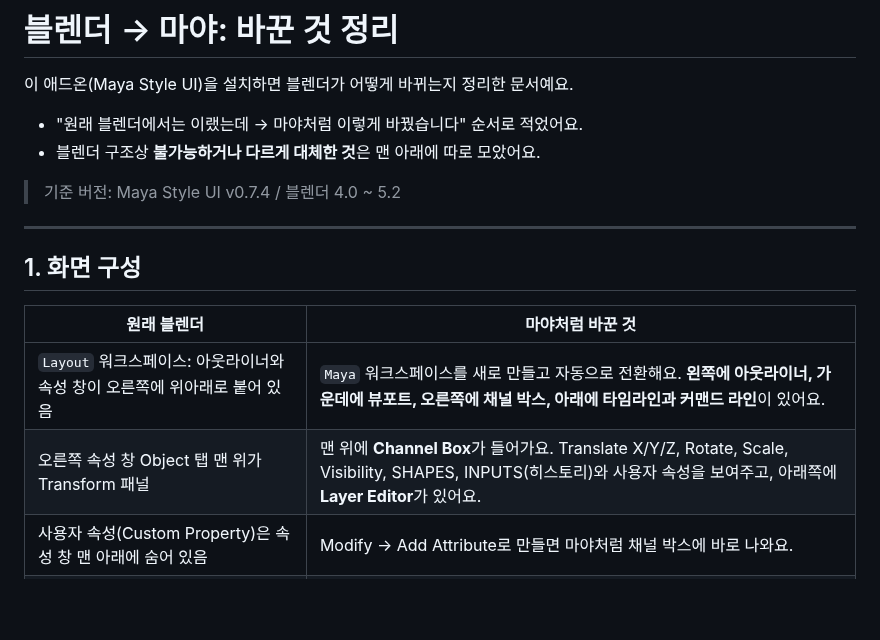
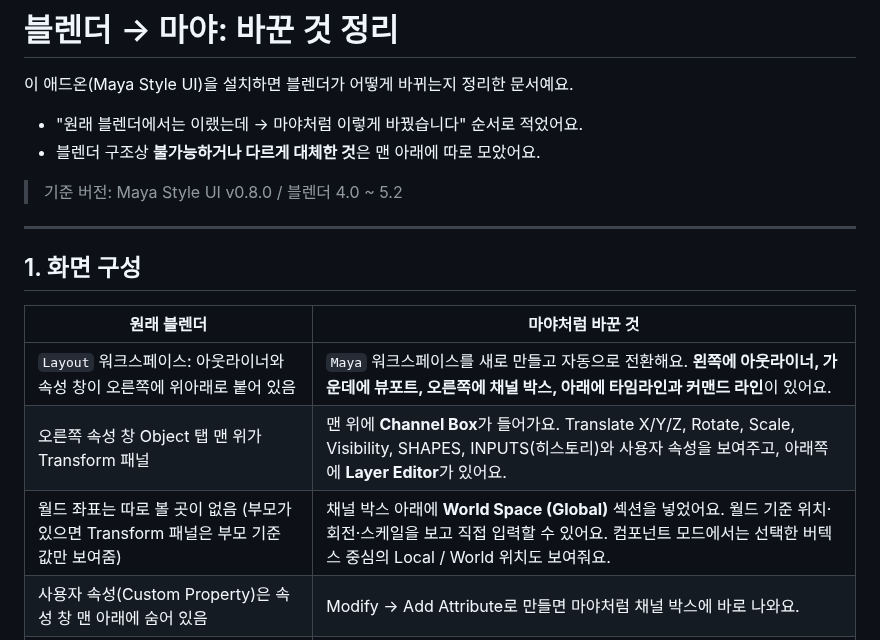
Before and after one commit to 9amechoung/BlanderToMaya, a Markdown page: docs/CHANGES_KO.md, the part around the change. GitHub-like rendering; blank space fills up the shorter version.

```diff
--- a/docs/CHANGES_KO.md
+++ b/docs/CHANGES_KO.md
@@ -5,7 +5,7 @@
 - "원래 블렌더에서는 이랬는데 → 마야처럼 이렇게 바꿨습니다" 순서로 적었어요.
 - 블렌더 구조상 **불가능하거나 다르게 대체한 것**은 맨 아래에 따로 모았어요.
 
-> 기준 버전: Maya Style UI v0.7.4 / 블렌더 4.0 ~ 5.2
+> 기준 버전: Maya Style UI v0.8.0 / 블렌더 4.0 ~ 5.2
 
 ---
 
@@ -15,6 +15,7 @@
 |---|---|
 | `Layout` 워크스페이스: 아웃라이너와 속성 창이 오른쪽에 위아래로 붙어 있음 | `Maya` 워크스페이스를 새로 만들고 자동으로 전환해요. **왼쪽에 아웃라이너, 가운데에 뷰포트, 오른쪽에 채널 박스, 아래에 타임라인과 커맨드 라인**이 있어요. |
 | 오른쪽 속성 창 Object 탭 맨 위가 Transform 패널 | 맨 위에 **Channel Box**가 들어가요. Translate X/Y/Z, Rotate, Scale, Visibility, SHAPES, INPUTS(히스토리)와 사용자 속성을 보여주고, 아래쪽에 **Layer Editor**가 있어요. |
+| 월드 좌표는 따로 볼 곳이 없음 (부모가 있으면 Transform 패널은 부모 기준 값만 보여줌) | 채널 박스 아래에 **World Space (Global)** 섹션을 넣었어요. 월드 기준 위치·회전·스케일을 보고 직접 입력할 수 있어요. 컴포넌트 모드에서는 선택한 버텍스 중심의 Local / World 위치도 보여줘요. |
 | 사용자 속성(Custom Property)은 속성 창 맨 아래에 숨어 있음 | Modify → Add Attribute로 만들면 마야처럼 채널 박스에 바로 나와요. |
 | 타임라인 높이가 크고 채널 목록이 같이 보임 | 마야 타임 슬라이더처럼 얇게 바꾸고 채널 목록을 숨겼어요. |
 | 커맨드 라인 없음 | 타임라인 아래에 한 줄짜리 **커맨드 라인**(파이썬)을 넣었어요. MEL 대신 파이썬 명령을 입력해요. |
```
Also changed, not shown: CHANGELOG.md (+8 -0 lines), README.md (+3 -1 lines), docs/screenshot_world_space.png (added), 5 other files.
